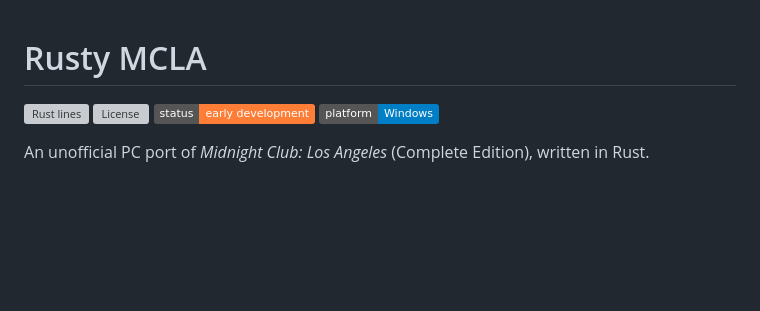
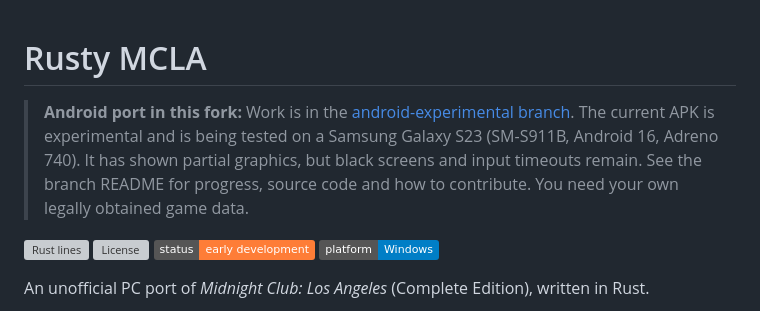
Before and after one commit to gabrielbskk/rusty-mcla, a Markdown page: README.md, the part around the change. Drawn GitHub-style; badges without logos; blank space fills up the shorter version; grey boxes are pictures that could not be loaded.

Commit message:
Point fork visitors to experimental Android port

```diff
--- a/README.md
+++ b/README.md
@@ -1,4 +1,6 @@
 # Rusty MCLA
+
+> **Android port in this fork:** Work is in the [android-experimental branch](https://github.com/gabrielbskk/rusty-mcla/tree/android-experimental). The current APK is experimental and is being tested on a Samsung Galaxy S23 (SM-S911B, Android 16, Adreno 740). It has shown partial graphics, but black screens and input timeouts remain. See the branch README for progress, source code and how to contribute. You need your own legally obtained game data.
 
 ![Rust lines](https://img.shields.io/endpoint?url=https%3A%2F%2Fghloc.dev%2Fapi%2Fholdmysocks%2Frusty-mcla%2Fbadge%3Ffilter%3D.rs%24&label=Rust%20lines)
 ![License](https://img.shields.io/github/license/holdmysocks/rusty-mcla)
```
